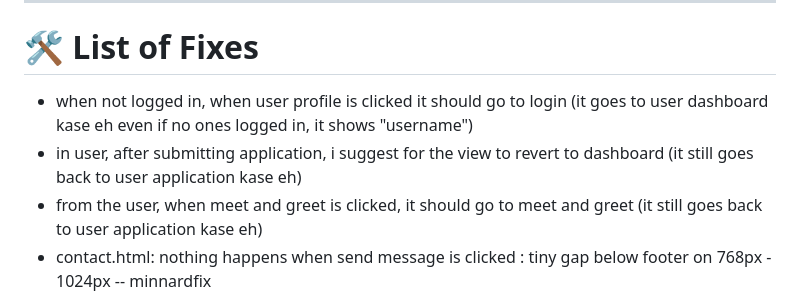
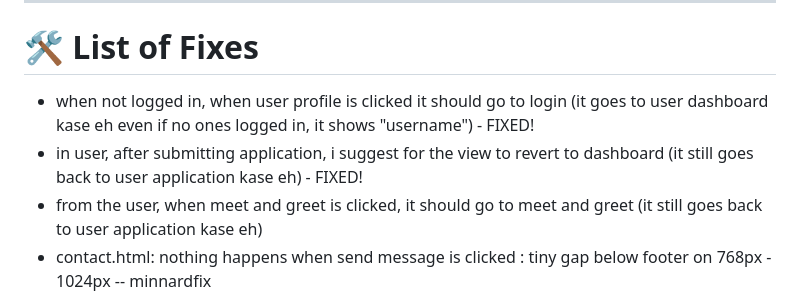
Before and after one commit to hakdog456/webprog-second-repo, a Markdown page: _bugfixing.md, the part around the change. GitHub-like rendering.

Commit message:
fixed after submission goes to the next part of the application

```diff
--- a/_bugfixing.md
+++ b/_bugfixing.md
@@ -8,8 +8,8 @@
 ---
 
 # 🛠 List of Fixes
-- when not logged in, when user profile is clicked it should go to login (it goes to user dashboard kase eh even if no ones logged in, it shows "username")
-- in user, after submitting application, i suggest for the view to revert to dashboard (it still goes back to user application kase eh)
+- when not logged in, when user profile is clicked it should go to login (it goes to user dashboard kase eh even if no ones logged in, it shows "username") - FIXED!
+- in user, after submitting application, i suggest for the view to revert to dashboard (it still goes back to user application kase eh) - FIXED!
 - from the user, when meet and greet is clicked, it should go to meet and greet (it still goes back to user application kase eh)
 - contact.html: nothing happens when send message is clicked : tiny gap below footer on 768px - 1024px -- minnardfix
 
```
